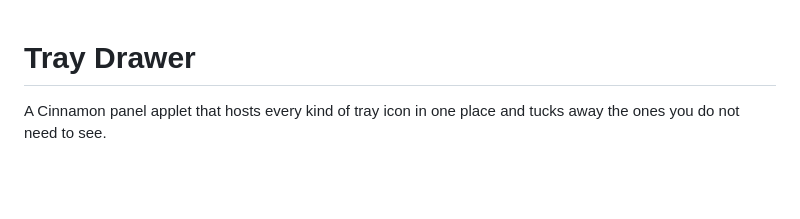
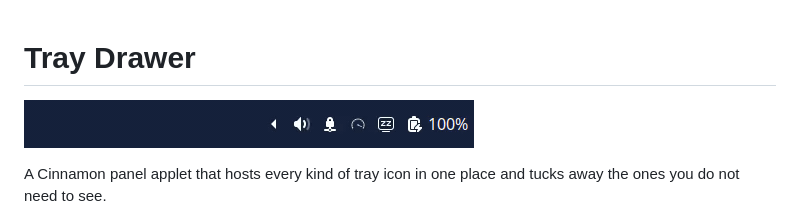
Before and after one commit to BeatLink/TrayDrawer, a Markdown page: README.md, the part around the change. GitHub-like rendering; pictures changed too: screenshot.gif (added); blank space fills up the shorter version.

Commit message:
docs: add a GIF of the drawer expanding and collapsing

```diff
--- a/README.md
+++ b/README.md
@@ -1,4 +1,6 @@
 # Tray Drawer
+
+![The drawer expanding and collapsing on the panel](screenshot.gif)
 
 A Cinnamon panel applet that hosts every kind of tray icon in one place and tucks away the ones you
 do not need to see.
```
